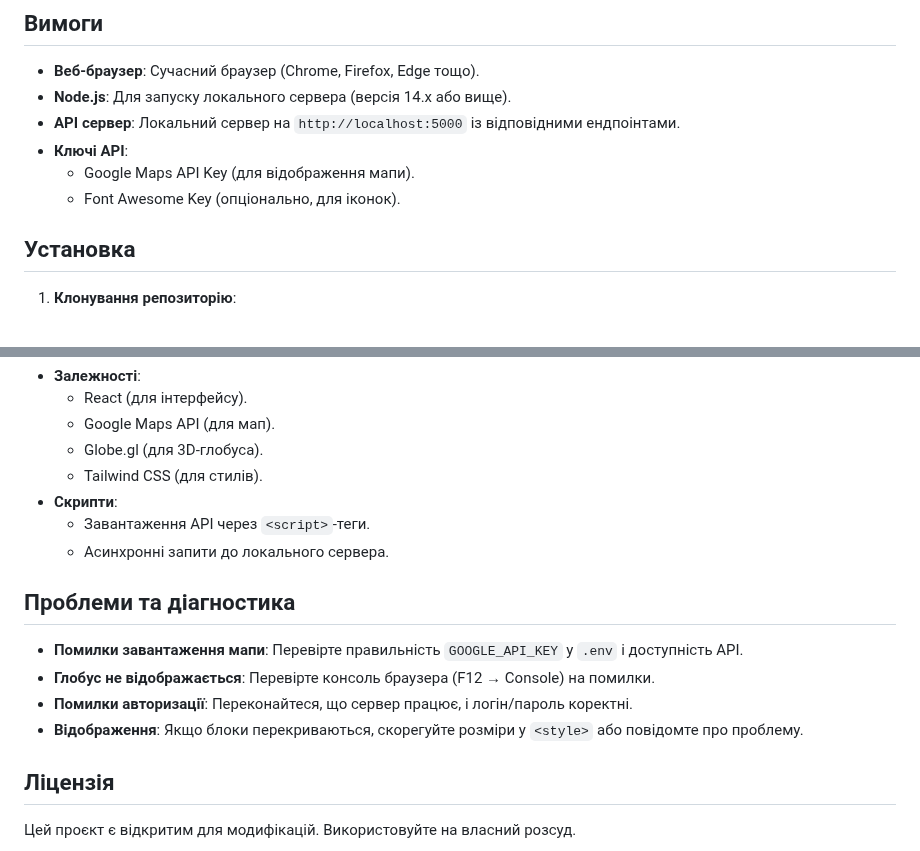
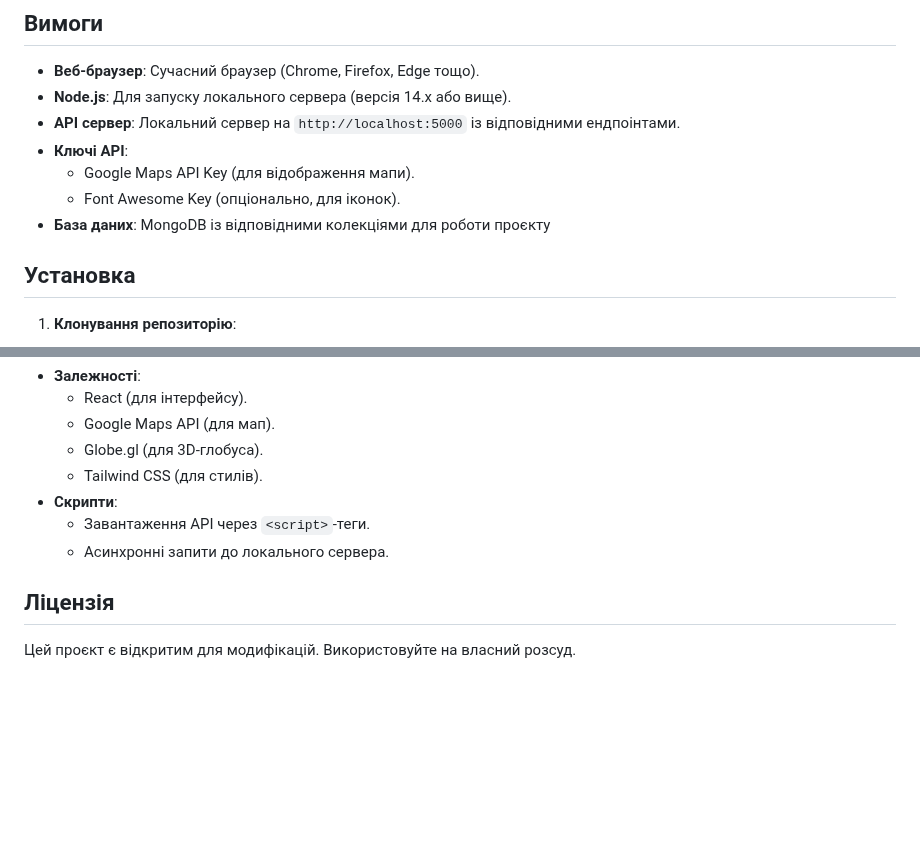
Before and after one commit to DarKProFeSS0R/postal-system, a Markdown page: README.markdown, 2 parts joined by grey strips. Rendered like a GitHub page; blank space fills up the shorter version.

```diff
--- a/README.markdown
+++ b/README.markdown
@@ -10,6 +10,7 @@
 - **Ключі API**:
   - Google Maps API Key (для відображення мапи).
   - Font Awesome Key (опціонально, для іконок).
+- **База даних**: MongoDB із відповідними колекціями для роботи проєкту
 
 ## Установка
 
@@ -81,13 +82,6 @@
   - Завантаження API через `<script>`-теги.
   - Асинхронні запити до локального сервера.
 
-## Проблеми та діагностика
-
-- **Помилки завантаження мапи**: Перевірте правильність `GOOGLE_API_KEY` у `.env` і доступність API.
-- **Глобус не відображається**: Перевірте консоль браузера (F12 → Console) на помилки.
-- **Помилки авторизації**: Переконайтеся, що сервер працює, і логін/пароль коректні.
-- **Відображення**: Якщо блоки перекриваються, скорегуйте розміри у `<style>` або повідомте про проблему.
-
 ## Ліцензія
 
 Цей проєкт є відкритим для модифікацій. Використовуйте на власний розсуд.
```
